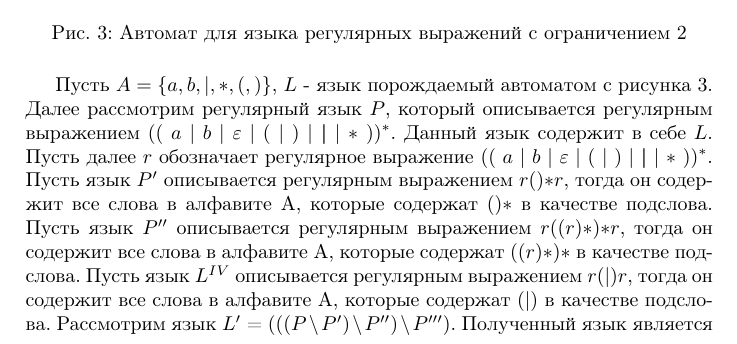
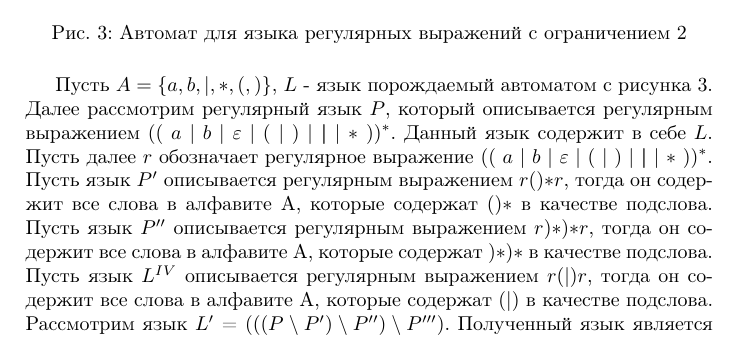
Before and after one commit to t1d333/TFL, a LaTeX document (RK2/solutions.tex): part of page 10 of 11, cut so that both start at the same text. Compiled offline with pdfLaTeX.

Commit message:
RK2: fix

```diff
--- a/RK2/solutions.tex
+++ b/RK2/solutions.tex
@@ -397,7 +397,7 @@ $$
 
 
 
-Пусть $A = \{a, b, |, *, (, )\}$, $L$ - язык порождаемый автоматом с рисунка \ref{fig:regex_2_dpda}. Далее рассмотрим регулярный язык $P$, который описывается регулярным выражением $((\ a \ | \ b \ | \ \varepsilon \ | \ ( \ | \ ) \ | \ \textbf{|} \ | \ * \ ))^*$. Данный язык содержит в себе $L$. Пусть далее $r$ обозначает регулярное выражение $((\ a \ | \ b \ | \ \varepsilon \ | \ ( \ | \ ) \ | \ \textbf{|} \ | \ * \ ))^*$.  Пусть язык $P'$ описывается регулярным выражением $r(){*}r$, тогда он содержит все слова в алфавите A, которые содержат $(){*}$ в качестве подслова. Пусть язык $P''$ описывается регулярным выражением $r((r){*}){*}r$, тогда он содержит все слова в алфавите A, которые содержат $((r){*}){*}$ в качестве подслова. Пусть язык $L^{\MakeUppercase{\romannumeral 4}}$ описывается регулярным выражением $r(|)r$, тогда он содержит все слова в алфавите A, которые содержат $(|)$ в качестве подслова. Рассмотрим язык $L'$ = $(((P \setminus P') \setminus P'') \setminus P''')$. Полученный язык является регулярным языком, т.к. множество регулярных языков замкнуто относительно разности. Пересечем языки $L$ и $L'$, получим новый детерминированный язык эквивалентеный языку, который описывает данная атрибутная грамматика.
+Пусть $A = \{a, b, |, *, (, )\}$, $L$ - язык порождаемый автоматом с рисунка \ref{fig:regex_2_dpda}. Далее рассмотрим регулярный язык $P$, который описывается регулярным выражением $((\ a \ | \ b \ | \ \varepsilon \ | \ ( \ | \ ) \ | \ \textbf{|} \ | \ * \ ))^*$. Данный язык содержит в себе $L$. Пусть далее $r$ обозначает регулярное выражение $((\ a \ | \ b \ | \ \varepsilon \ | \ ( \ | \ ) \ | \ \textbf{|} \ | \ * \ ))^*$.  Пусть язык $P'$ описывается регулярным выражением $r(){*}r$, тогда он содержит все слова в алфавите A, которые содержат $(){*}$ в качестве подслова. Пусть язык $P''$ описывается регулярным выражением $r){*}){*}r$, тогда он содержит все слова в алфавите A, которые содержат $){*}){*}$ в качестве подслова. Пусть язык $L^{\MakeUppercase{\romannumeral 4}}$ описывается регулярным выражением $r(|)r$, тогда он содержит все слова в алфавите A, которые содержат $(|)$ в качестве подслова. Рассмотрим язык $L'$ = $(((P \setminus P') \setminus P'') \setminus P''')$. Полученный язык является регулярным языком, т.к. множество регулярных языков замкнуто относительно разности. Пересечем языки $L$ и $L'$, получим новый детерминированный язык эквивалентеный языку, который описывает данная атрибутная грамматика.
 
 Полученный язык не является регулярным. Пусть $n$ - это длина накачки, считаем $n > 0$
 
```
Also changed, not shown: RK2/solutions.pdf.
